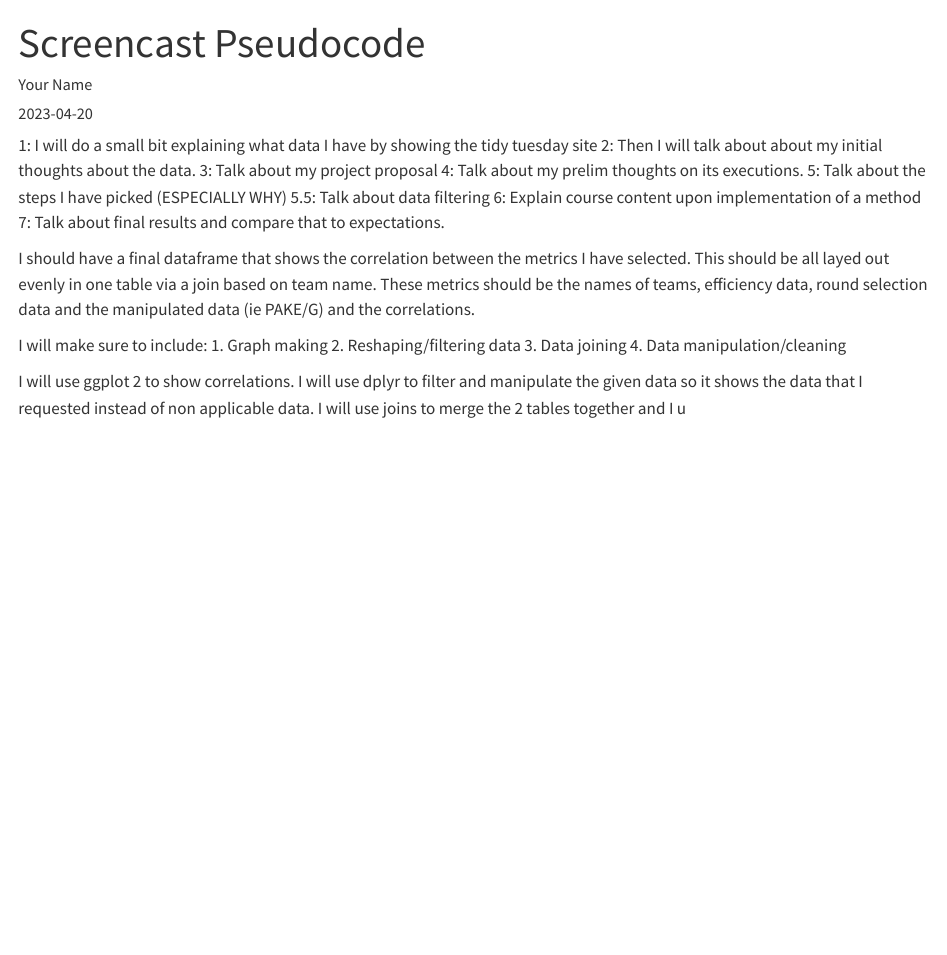
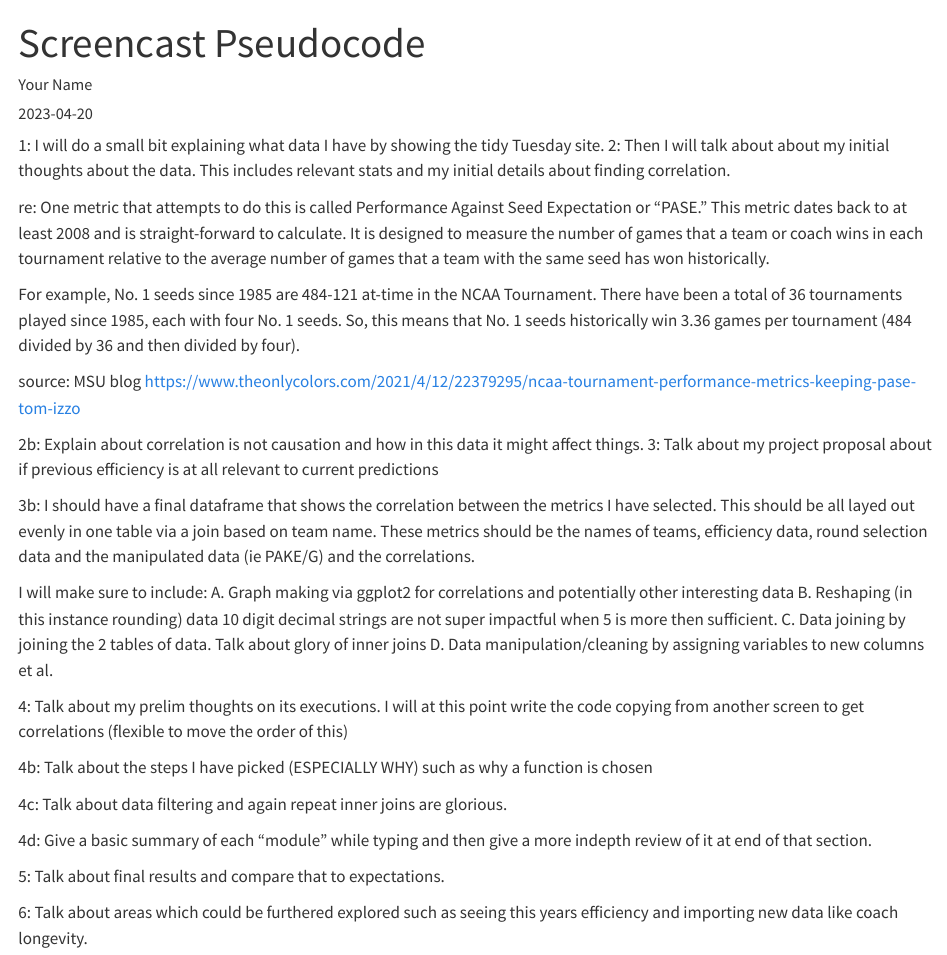
Before and after one commit to unl-2024-stat251/screencast-vitekmj, a Quarto document (pseudocode.qmd): the page in a window 1100 px wide, from its top. Rendered offline with R 4.5, knitr and Pandoc in place of Quarto, with nearby package versions.

Commit message:
saving progress

```diff
--- a/pseudocode.qmd
+++ b/pseudocode.qmd
@@ -6,21 +6,35 @@ output: html
 categories: project
 ---
 
-1: I will do a small bit explaining what data I have by showing the tidy tuesday site
-2: Then I will talk about about my initial thoughts about the data.
-3: Talk about my project proposal
-4: Talk about my prelim thoughts on its executions.
-5: Talk about the steps I have picked (ESPECIALLY WHY)
-5.5: Talk about data filtering
-6: Explain course content upon implementation of a method
-7: Talk about final results and compare that to expectations.
+1: I will do a small bit explaining what data I have by showing the tidy Tuesday site.
+2: Then I will talk about about my initial thoughts about the data. This includes relevant stats and my initial details about finding correlation.
 
-I should have a final dataframe that shows the correlation between the metrics I have selected. This should be all layed out evenly in one table via a join based on team name. These metrics should be the names of teams, efficiency data, round selection data and the manipulated data (ie PAKE/G) and the correlations.
+re: One metric that attempts to do this is called Performance Against Seed Expectation or “PASE.” This metric dates back to at least 2008 and is straight-forward to calculate. It is designed to measure the number of games that a team or coach wins in each tournament relative to the average number of games that a team with the same seed has won historically.
+
+For example, No. 1 seeds since 1985 are 484-121 at-time in the NCAA Tournament. There have been a total of 36 tournaments played since 1985, each with four No. 1 seeds. So, this means that No. 1 seeds historically win 3.36 games per tournament (484 divided by 36 and then divided by four).
+
+source: MSU blog https://www.theonlycolors.com/2021/4/12/22379295/ncaa-tournament-performance-metrics-keeping-pase-tom-izzo
+
+2b: Explain about correlation is not causation and how in this data it might affect things.
+3: Talk about my project proposal about if previous efficiency is at all relevant to current predictions
+
+3b: I should have a final dataframe that shows the correlation between the metrics I have selected. This should be all layed out evenly in one table via a join based on team name. These metrics should be the names of teams, efficiency data, round selection data and the manipulated data (ie PAKE/G) and the correlations.
 
 I will make sure to include:
-1. Graph making
-2. Reshaping/filtering data
-3. Data joining
-4. Data manipulation/cleaning
+A. Graph making via ggplot2 for correlations and potentially other interesting data
+B. Reshaping (in this instance rounding) data  10 digit decimal strings are not super impactful when 5 is more then sufficient.
+C. Data joining by joining the 2 tables of data. Talk about glory of inner joins
+D. Data manipulation/cleaning by assigning variables to new columns et al.
 
-I will use ggplot 2 to show correlations. I will use dplyr to filter and manipulate the given data so it shows the data that I requested instead of non applicable data. I will use joins to merge the 2 tables together and I u
+
+4: Talk about my prelim thoughts on its executions. I will at this point write the code copying from another screen to get correlations (flexible to move the order of this)
+
+4b: Talk about the steps I have picked (ESPECIALLY WHY) such as why a function is chosen
+
+4c: Talk about data filtering and again repeat inner joins are glorious.
+
+4d: Give a basic summary of each "module" while typing and then give a more indepth review of it at end of that section.
+
+5: Talk about final results and compare that to expectations.
+
+6: Talk about areas which could be furthered explored such as seeing this years efficiency and importing new data like coach longevity.
```
Also changed, not shown: index.qmd (+6 -17 lines).
